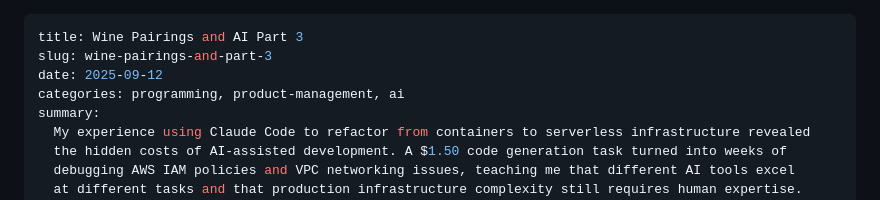
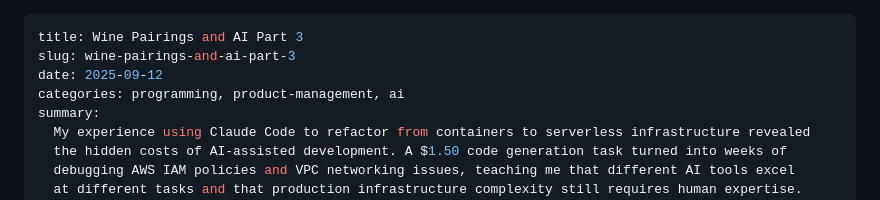
Before and after one commit to TheDahv/dahvsite, a Markdown page: src/posts/wine-pairing-and-ai-part-3.md, the part around the change. Drawn GitHub-style.

Commit message:
Fix Wine AI Pt 3 Slug

```diff
--- a/src/posts/wine-pairing-and-ai-part-3.md
+++ b/src/posts/wine-pairing-and-ai-part-3.md
@@ -1,6 +1,6 @@
 ---
 title: Wine Pairings and AI Part 3
-slug: wine-pairings-and-part-3
+slug: wine-pairings-and-ai-part-3
 date: 2025-09-12
 categories: programming, product-management, ai
 summary:
```
